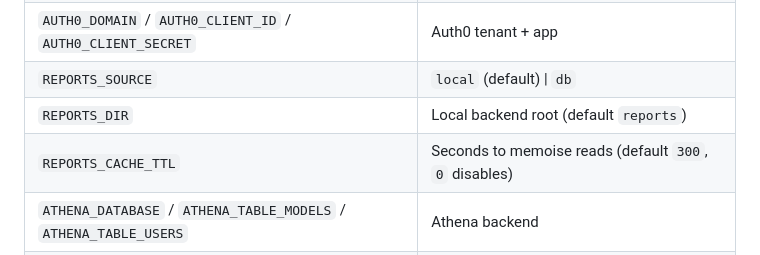
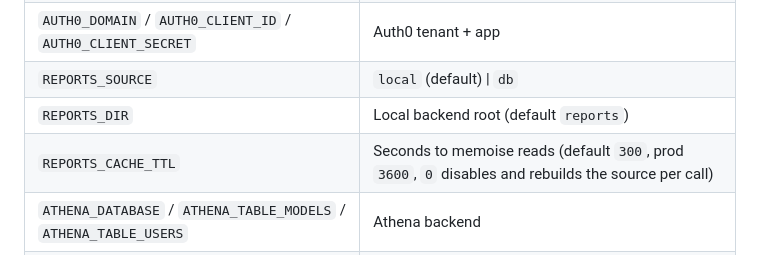
Before and after one commit to ministryofjustice/moj-copilot-ai-credits-dashboard, a Markdown page: CONTRIBUTING.md, the part around the change. Drawn GitHub-style.

```diff
--- a/CONTRIBUTING.md
+++ b/CONTRIBUTING.md
@@ -72,7 +72,7 @@ All config is read from environment variables (see `app/main/config/`).
 | `AUTH0_DOMAIN` / `AUTH0_CLIENT_ID` / `AUTH0_CLIENT_SECRET` | Auth0 tenant + app |
 | `REPORTS_SOURCE` | `local` (default) \| `db` |
 | `REPORTS_DIR` | Local backend root (default `reports`) |
-| `REPORTS_CACHE_TTL` | Seconds to memoise reads (default `300`, `0` disables) |
+| `REPORTS_CACHE_TTL` | Seconds to memoise reads (default `300`, prod `3600`, `0` disables and rebuilds the source per call) |
 | `ATHENA_DATABASE` / `ATHENA_TABLE_MODELS` / `ATHENA_TABLE_USERS` | Athena backend |
 | `ATHENA_WORKGROUP` / `ATHENA_OUTPUT_LOCATION` | Athena execution config |
 | `AWS_DEFAULT_REGION` | AWS region for Athena (default `eu-west-2`) |
```
Also changed, not shown: README.md (+7 -3 lines).
